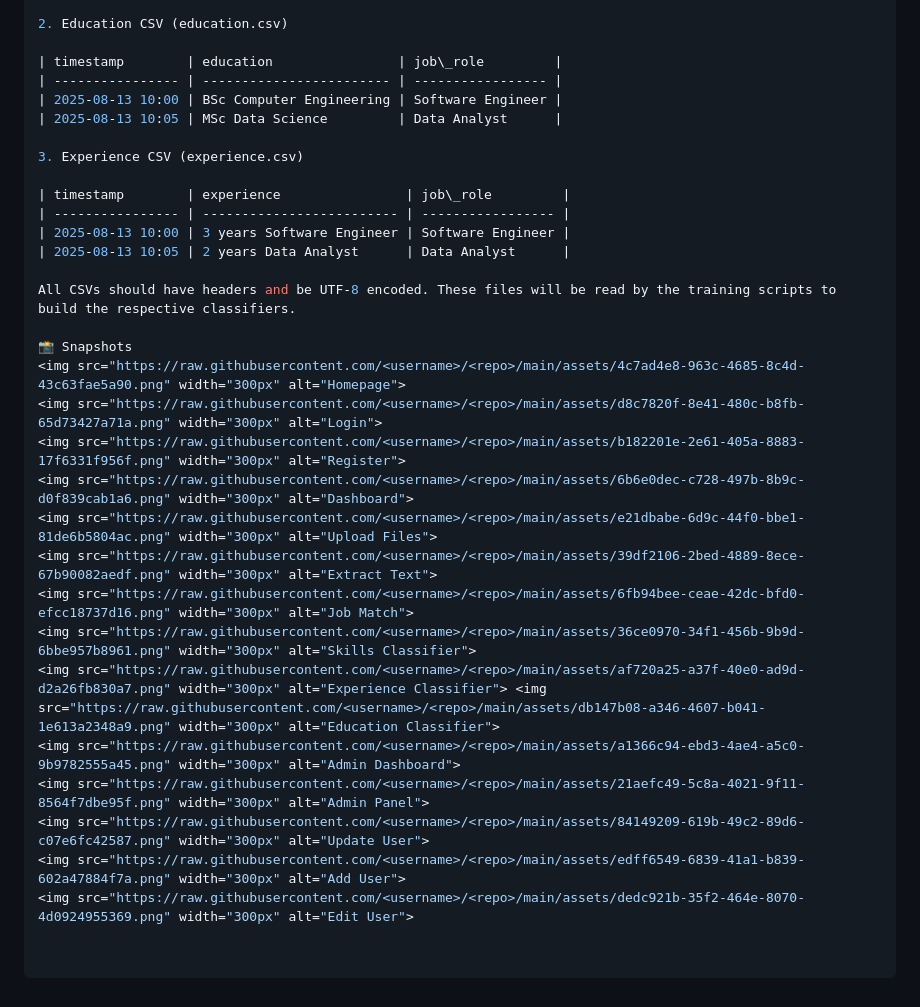
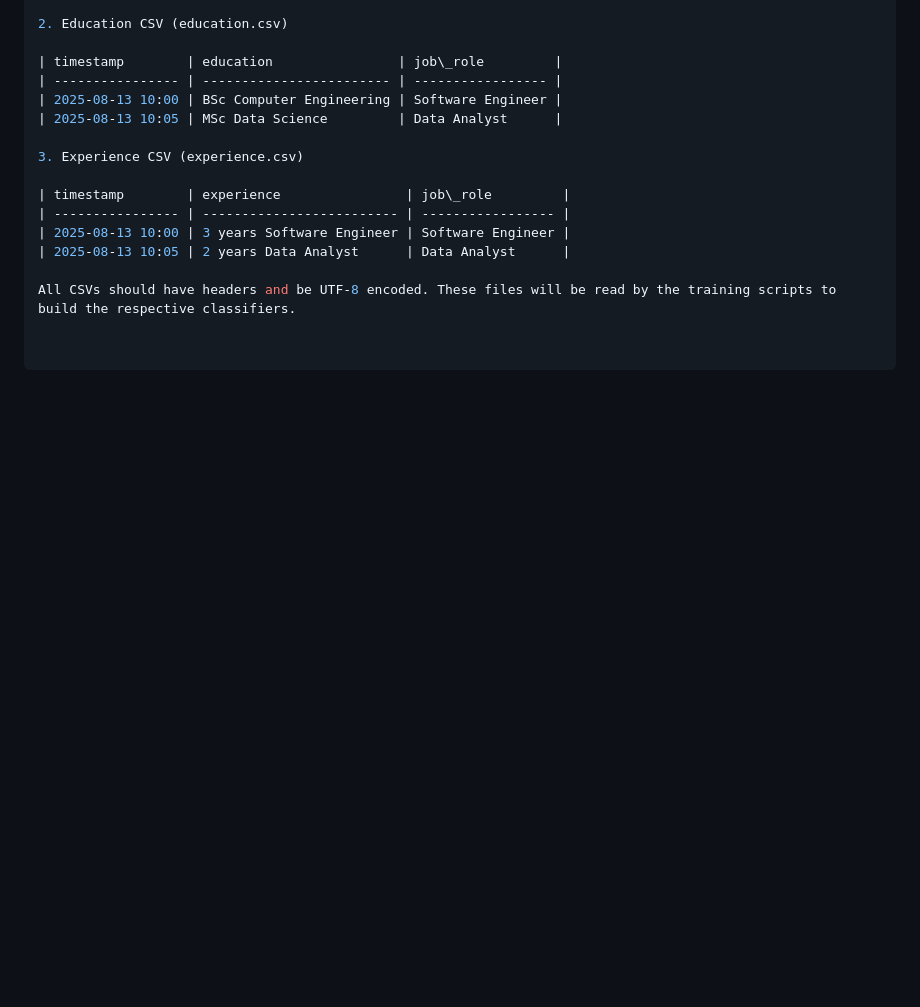
Before and after one commit to RuchiDissa/resume-classifier-ai, a Markdown page: README.md, the part around one of its changes. Rendered like a GitHub page; blank space fills up the shorter version.

```diff
--- a/README.md
+++ b/README.md
@@ -97,19 +97,3 @@ python train_experience_classifier.py
 | 2025-08-13 10:05 | 2 years Data Analyst      | Data Analyst      |
 
 All CSVs should have headers and be UTF-8 encoded. These files will be read by the training scripts to build the respective classifiers.
-
-📸 Snapshots
-<img src="https://raw.githubusercontent.com/<username>/<repo>/main/assets/4c7ad4e8-963c-4685-8c4d-43c63fae5a90.png" width="300px" alt="Homepage">
-<img src="https://raw.githubusercontent.com/<username>/<repo>/main/assets/d8c7820f-8e41-480c-b8fb-65d73427a71a.png" width="300px" alt="Login">
-<img src="https://raw.githubusercontent.com/<username>/<repo>/main/assets/b182201e-2e61-405a-8883-17f6331f956f.png" width="300px" alt="Register">
-<img src="https://raw.githubusercontent.com/<username>/<repo>/main/assets/6b6e0dec-c728-497b-8b9c-d0f839cab1a6.png" width="300px" alt="Dashboard">
-<img src="https://raw.githubusercontent.com/<username>/<repo>/main/assets/e21dbabe-6d9c-44f0-bbe1-81de6b5804ac.png" width="300px" alt="Upload Files">
-<img src="https://raw.githubusercontent.com/<username>/<repo>/main/assets/39df2106-2bed-4889-8ece-67b90082aedf.png" width="300px" alt="Extract Text">
-<img src="https://raw.githubusercontent.com/<username>/<repo>/main/assets/6fb94bee-ceae-42dc-bfd0-efcc18737d16.png" width="300px" alt="Job Match">
-<img src="https://raw.githubusercontent.com/<username>/<repo>/main/assets/36ce0970-34f1-456b-9b9d-6bbe957b8961.png" width="300px" alt="Skills Classifier">
-<img src="https://raw.githubusercontent.com/<username>/<repo>/main/assets/af720a25-a37f-40e0-ad9d-d2a26fb830a7.png" width="300px" alt="Experience Classifier"> <img src="https://raw.githubusercontent.com/<username>/<repo>/main/assets/db147b08-a346-4607-b041-1e613a2348a9.png" width="300px" alt="Education Classifier">
-<img src="https://raw.githubusercontent.com/<username>/<repo>/main/assets/a1366c94-ebd3-4ae4-a5c0-9b9782555a45.png" width="300px" alt="Admin Dashboard">
-<img src="https://raw.githubusercontent.com/<username>/<repo>/main/assets/21aefc49-5c8a-4021-9f11-8564f7dbe95f.png" width="300px" alt="Admin Panel">
-<img src="https://raw.githubusercontent.com/<username>/<repo>/main/assets/84149209-619b-49c2-89d6-c07e6fc42587.png" width="300px" alt="Update User">
-<img src="https://raw.githubusercontent.com/<username>/<repo>/main/assets/edff6549-6839-41a1-b839-602a47884f7a.png" width="300px" alt="Add User">
-<img src="https://raw.githubusercontent.com/<username>/<repo>/main/assets/dedc921b-35f2-464e-8070-4d0924955369.png" width="300px" alt="Edit User">
```
Also changed, not shown: other parts of README.md (+1 -1 lines).
